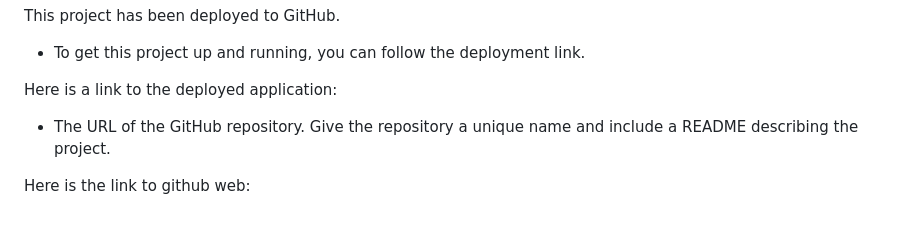
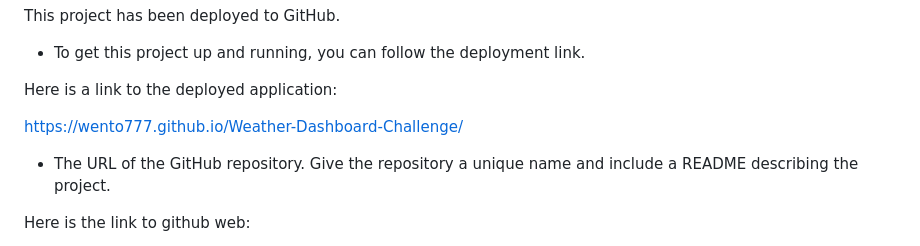
Before and after one commit to wento777/Weather-Dashboard-Challenge, a Markdown page: README.md, the part around the change. Rendered like a GitHub page; blank space fills up the shorter version.

Commit message:
Update README.md
added a link for deployed page

```diff
--- a/README.md
+++ b/README.md
@@ -29,7 +29,7 @@ Third-party APIs allow developers to access their data and functionality by maki
 
   Here is a link to the deployed application:
 
-
+https://wento777.github.io/Weather-Dashboard-Challenge/
 
 
 - The URL of the GitHub repository. Give the repository a unique name and include a README describing the project.
```
